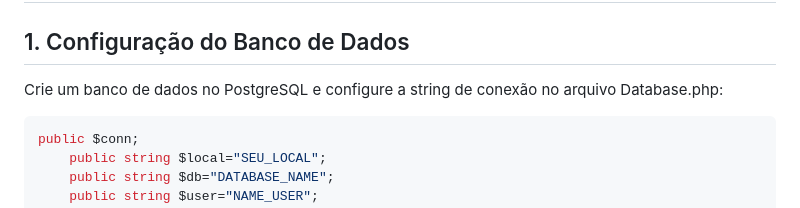
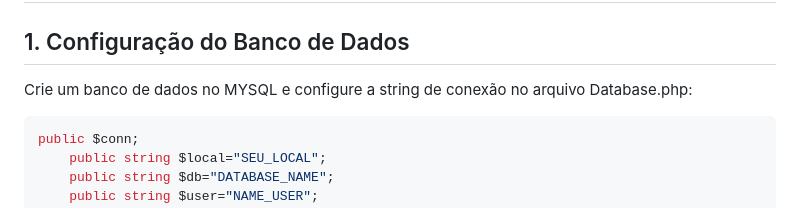
Before and after one commit to VoucherDesenvSenacHub/Tweeb-2025, a Markdown page: README.md, the part around the change. GitHub-like rendering.

````diff
--- a/README.md
+++ b/README.md
@@ -60,7 +60,7 @@ Arquitetura: MVC (Model-View-Controller)
 # Instalação
 ## 1. Configuração do Banco de Dados
 
-Crie um banco de dados no PostgreSQL e configure a string de conexão no arquivo Database.php:
+Crie um banco de dados no MYSQL e configure a string de conexão no arquivo Database.php:
 
 ```PHP
 public $conn;
````
